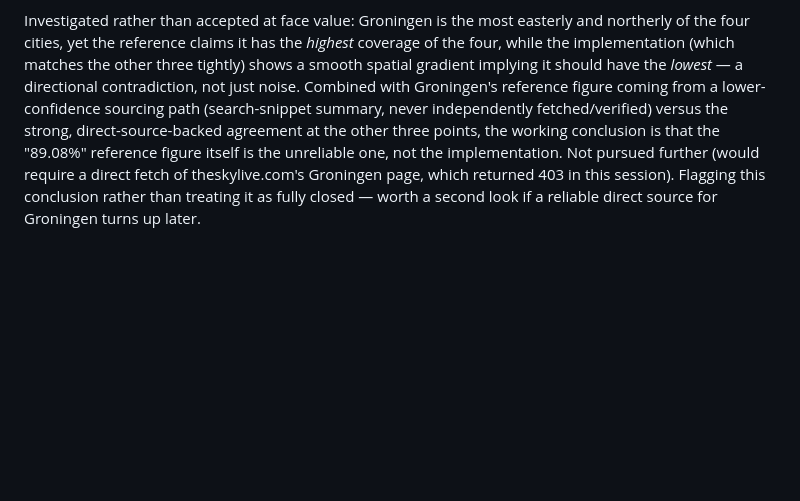
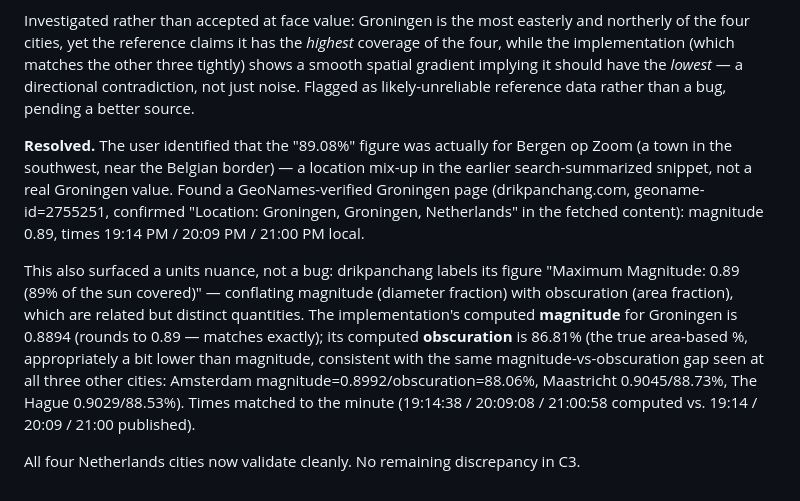
Before and after one commit to arjen-rave/eclipse2026, a Markdown page: error-log.md, the part around the change. Drawn GitHub-style; blank space fills up the shorter version.

Commit message:
Resolve Groningen C3 discrepancy: location mix-up (Bergen op Zoom) + magnitude/obscuration units nuance, not a bug

```diff
--- a/error-log.md
+++ b/error-log.md
@@ -113,11 +113,25 @@ Investigated rather than accepted at face value: Groningen is the most easterly
 northerly of the four cities, yet the reference claims it has the *highest* coverage
 of the four, while the implementation (which matches the other three tightly) shows a
 smooth spatial gradient implying it should have the *lowest* — a directional
-contradiction, not just noise. Combined with Groningen's reference figure coming from
-a lower-confidence sourcing path (search-snippet summary, never independently
-fetched/verified) versus the strong, direct-source-backed agreement at the other
-three points, the working conclusion is that the "89.08%" reference figure itself is
-the unreliable one, not the implementation. Not pursued further (would require a
-direct fetch of theskylive.com's Groningen page, which returned 403 in this session).
-Flagging this conclusion rather than treating it as fully closed — worth a second
-look if a reliable direct source for Groningen turns up later.
+contradiction, not just noise. Flagged as likely-unreliable reference data rather than
+a bug, pending a better source.
+
+**Resolved.** The user identified that the "89.08%" figure was actually for Bergen op
+Zoom (a town in the southwest, near the Belgian border) — a location mix-up in the
+earlier search-summarized snippet, not a real Groningen value. Found a
+GeoNames-verified Groningen page (drikpanchang.com, geoname-id=2755251, confirmed
+"Location: Groningen, Groningen, Netherlands" in the fetched content): magnitude 0.89,
+times 19:14 PM / 20:09 PM / 21:00 PM local.
+
+This also surfaced a units nuance, not a bug: drikpanchang labels its figure "Maximum
+Magnitude: 0.89 (89% of the sun covered)" — conflating magnitude (diameter fraction)
+with obscuration (area fraction), which are related but distinct quantities. The
+implementation's computed **magnitude** for Groningen is 0.8894 (rounds to 0.89 —
+matches exactly); its computed **obscuration** is 86.81% (the true area-based %,
+appropriately a bit lower than magnitude, consistent with the same
+magnitude-vs-obscuration gap seen at all three other cities: Amsterdam
+magnitude=0.8992/obscuration=88.06%, Maastricht 0.9045/88.73%, The Hague
+0.9029/88.53%). Times matched to the minute (19:14:38 / 20:09:08 / 21:00:58 computed
+vs. 19:14 / 20:09 / 21:00 published).
+
+All four Netherlands cities now validate cleanly. No remaining discrepancy in C3.
```
